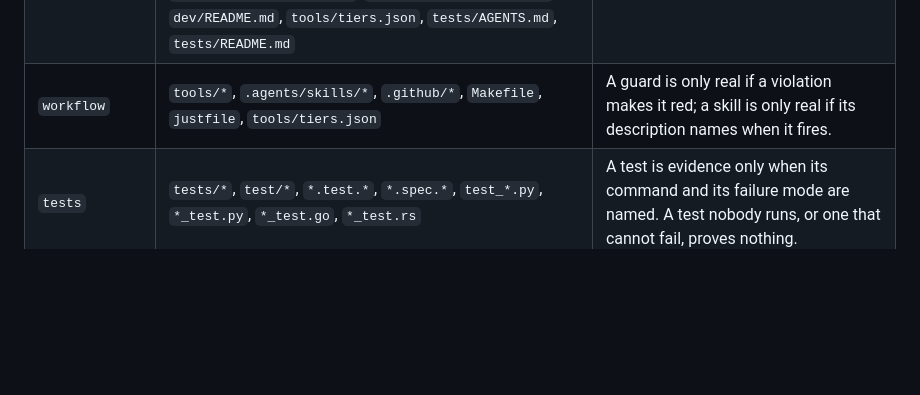
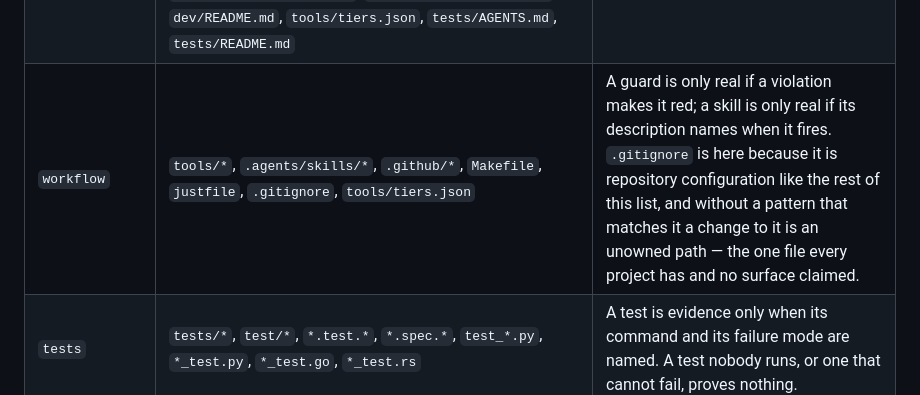
Before and after one commit to leigangzhang/agent-workflow-demo, a Markdown page: docs/check-catalog.md, the part around the change. GitHub-like rendering; blank space fills up the shorter version.

Commit message:
docs: regenerate the check catalog after .gitignore joined a surface
Syncs the kit's follow-up. The catalog projects the configuration, so the surface change
moved it.

```diff
--- a/docs/check-catalog.md
+++ b/docs/check-catalog.md
@@ -18,7 +18,7 @@ This page lists the changed surfaces and the gates this repository declares righ
 | `prose` | `*.md` (except `dev/evidence/*`) | Prose states current state; links and budgets are checked mechanically. Generated evidence records are written by tools/run-evidence.py, so they are excluded here: they are not hand-authored prose, and pairing already excludes them. |
 | `i18n` | `*.md`, `*.i18n.yaml`, `tools/pair-docs.py` (except `dev/evidence/*`) | A translated pair is two facts that must not drift. The answer key binds each section to a confirmed hash, the switcher keeps both sides reachable, and identical fenced blocks keep the code comparable. A gate proves the pair is complete and in step; only review proves it is faithful. Generated evidence records are excluded: pairing excludes them, so a change there must not ask for a pairing run. |
 | `agent-inputs` | `AGENTS.md`, `CLAUDE.md`, `README.md`, `docs/*.md`, `.agents/skills/*/SKILL.md`, `.agents/notes/*/TEMPLATE.md`, `dev/review/TEMPLATE.md`, `dev/release/TEMPLATE.md`, `dev/upgrade-guide/TEMPLATE.md`, `dev/postmortem/TEMPLATE.md`, `dev/contracts/TEMPLATE.md`, `dev/capabilities/TEMPLATE.md`, `tools/AGENTS.md`, `.agents/notes/AGENTS.md`, `.agents/notes/README.md`, `dev/README.md`, `tools/tiers.json`, `tests/AGENTS.md`, `tests/README.md` | Anything an agent reads is an input to a model request, so it has to be enumerable and its edits reviewed as behaviour. A skill whose description stops naming when it loads has been silently deleted from the agent's reach. |
-| `workflow` | `tools/*`, `.agents/skills/*`, `.github/*`, `Makefile`, `justfile`, `tools/tiers.json` | A guard is only real if a violation makes it red; a skill is only real if its description names when it fires. |
+| `workflow` | `tools/*`, `.agents/skills/*`, `.github/*`, `Makefile`, `justfile`, `.gitignore`, `tools/tiers.json` | A guard is only real if a violation makes it red; a skill is only real if its description names when it fires. `.gitignore` is here because it is repository configuration like the rest of this list, and without a pattern that matches it a change to it is an unowned path — the one file every project has and no surface claimed. |
 | `tests` | `tests/*`, `test/*`, `*.test.*`, `*.spec.*`, `test_*.py`, `*_test.py`, `*_test.go`, `*_test.rs` | A test is evidence only when its command and its failure mode are named. A test nobody runs, or one that cannot fail, proves nothing. |
 | `source` | `src/*`, `lib/*`, `app/*`, `packages/*`, `python/*`, `*.py`, `*.ts`, `*.js`, `*.go`, `*.rs` | Behaviour changes need the smallest test that would fail for the regression. |
 | `packaging` | `package.json`, `*/package.json`, `pyproject.toml`, `*/pyproject.toml`, `Cargo.toml`, `go.mod`, `Dockerfile`, `*/Dockerfile`, `*.lock` | Manifests and lockfiles change the shipped artifact, not just the source. |
```
